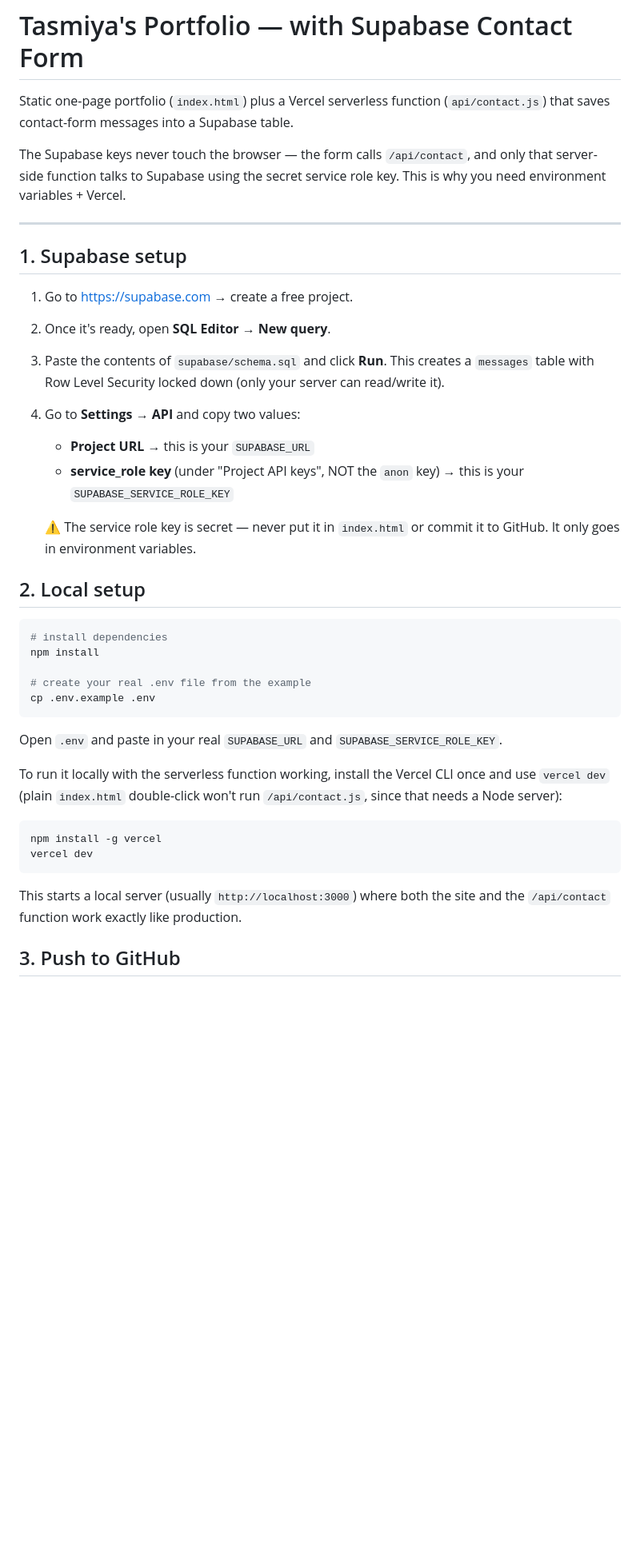
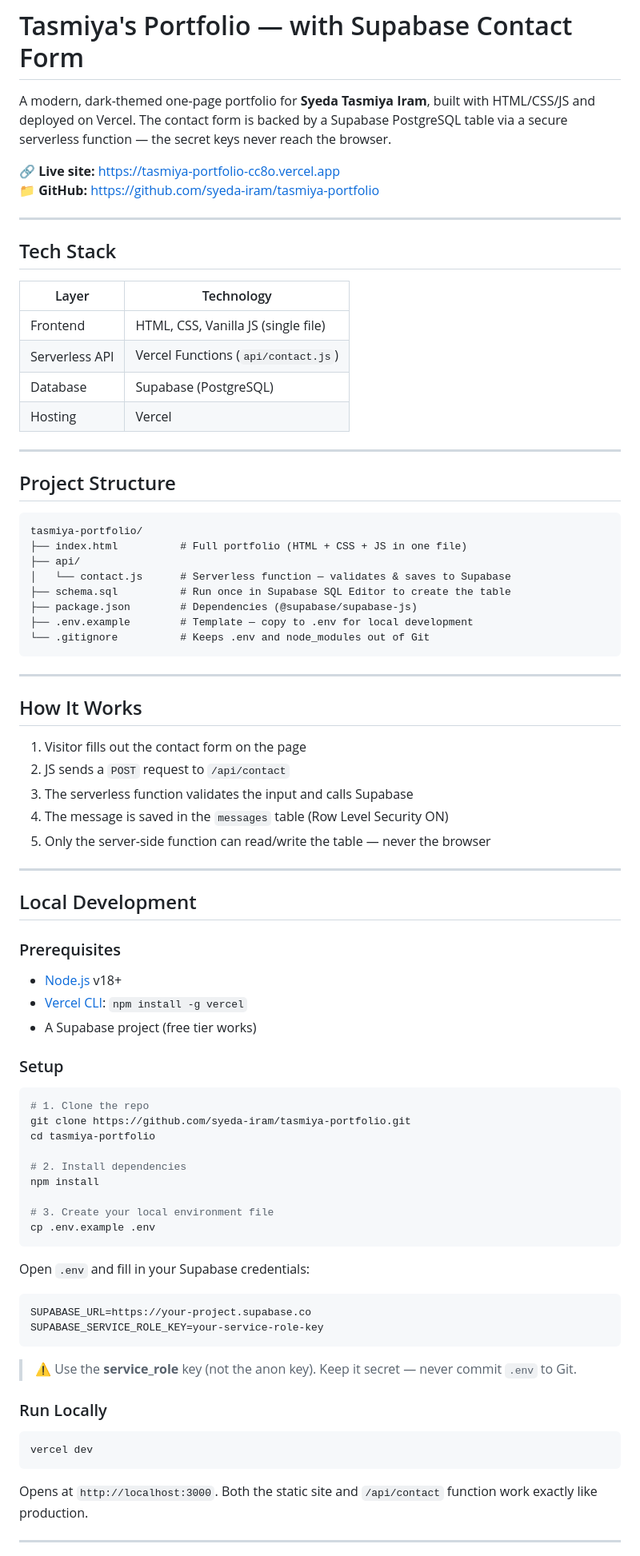
Before and after one commit to syeda-iram/tasmiya-portfolio, a Markdown page: README.md, the part around one of its changes. Shown at 80% size. Rendered like a GitHub page; blank space fills up the shorter version.

Commit message:
Update README with live deployment info

````diff
--- a/README.md
+++ b/README.md
@@ -1,53 +1,88 @@
 # Tasmiya's Portfolio — with Supabase Contact Form
 
-Static one-page portfolio (`index.html`) plus a Vercel serverless function
-(`api/contact.js`) that saves contact-form messages into a Supabase table.
+A modern, dark-themed one-page portfolio for **Syeda Tasmiya Iram**, built with
+HTML/CSS/JS and deployed on Vercel. The contact form is backed by a Supabase
+PostgreSQL table via a secure serverless function — the secret keys never reach
+the browser.
 
-The Supabase keys never touch the browser — the form calls `/api/contact`,
-and only that server-side function talks to Supabase using the secret
-service role key. This is why you need environment variables + Vercel.
+🔗 **Live site:** https://tasmiya-portfolio-cc8o.vercel.app
+📁 **GitHub:** https://github.com/syeda-iram/tasmiya-portfolio
 
 ---
 
-## 1. Supabase setup
+## Tech Stack
 
-1. Go to https://supabase.com → create a free project.
-2. Once it's ready, open **SQL Editor** → **New query**.
-3. Paste the contents of `supabase/schema.sql` and click **Run**.
-   This creates a `messages` table with Row Level Security locked down
-   (only your server can read/write it).
-4. Go to **Settings → API** and copy two values:
-   - **Project URL** → this is your `SUPABASE_URL`
-   - **service_role key** (under "Project API keys", NOT the `anon` key)
-     → this is your `SUPABASE_SERVICE_ROLE_KEY`
+| Layer | Technology |
+|---|---|
+| Frontend | HTML, CSS, Vanilla JS (single file) |
+| Serverless API | Vercel Functions (`api/contact.js`) |
+| Database | Supabase (PostgreSQL) |
+| Hosting | Vercel |
 
-   ⚠️ The service role key is secret — never put it in `index.html` or
-   commit it to GitHub. It only goes in environment variables.
+---
 
-## 2. Local setup
+## Project Structure
+
+```
+tasmiya-portfolio/
+├── index.html          # Full portfolio (HTML + CSS + JS in one file)
+├── api/
+│   └── contact.js      # Serverless function — validates & saves to Supabase
+├── schema.sql          # Run once in Supabase SQL Editor to create the table
+├── package.json        # Dependencies (@supabase/supabase-js)
+├── .env.example        # Template — copy to .env for local development
+└── .gitignore          # Keeps .env and node_modules out of Git
+```
+
+---
+
+## How It Works
+
+1. Visitor fills out the contact form on the page
+2. JS sends a `POST` request to `/api/contact`
+3. The serverless function validates the input and calls Supabase
+4. The message is saved in the `messages` table (Row Level Security ON)
+5. Only the server-side function can read/write the table — never the browser
+
+---
+
+## Local Development
+
+### Prerequisites
+- [Node.js](https://nodejs.org/) v18+
+- [Vercel CLI](https://vercel.com/cli): `npm install -g vercel`
+- A Supabase project (free tier works)
+
+### Setup
 
 ```bash
-# install dependencies
+# 1. Clone the repo
+git clone https://github.com/syeda-iram/tasmiya-portfolio.git
+cd tasmiya-portfolio
+
+# 2. Install dependencies
 npm install
 
-# create your real .env file from the example
+# 3. Create your local environment file
 cp .env.example .env
 ```
 
-Open `.env` and paste in your real `SUPABASE_URL` and
-`SUPABASE_SERVICE_ROLE_KEY`.
+Open `.env` and fill in your Supabase credentials:
+```
+SUPABASE_URL=https://your-project.supabase.co
+SUPABASE_SERVICE_ROLE_KEY=your-service-role-key
+```
 
-To run it locally with the serverless function working, install the
-Vercel CLI once and use `vercel dev` (plain `index.html` double-click
-won't run `/api/contact.js`, since that needs a Node server):
+> ⚠️ Use the **service_role** key (not the anon key). Keep it secret — never commit `.env` to Git.
+
+### Run Locally
 
 ```bash
-npm install -g vercel
 vercel dev
 ```
 
-This starts a local server (usually `http://localhost:3000`) where both
-the site and the `/api/contact` function work exactly like production.
+Opens at `http://localhost:3000`. Both the static site and `/api/contact`
+function work exactly like production.
 
-## 3. Push to GitHub
+---
 
````
Also changed, not shown: other parts of README.md (+31 -32 lines).
